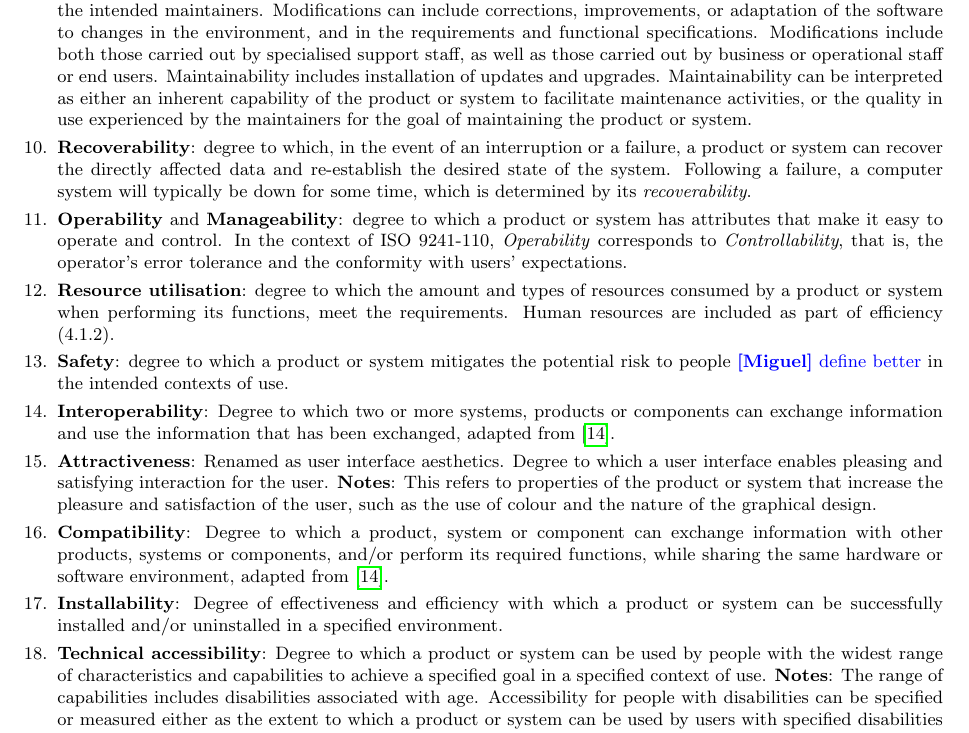
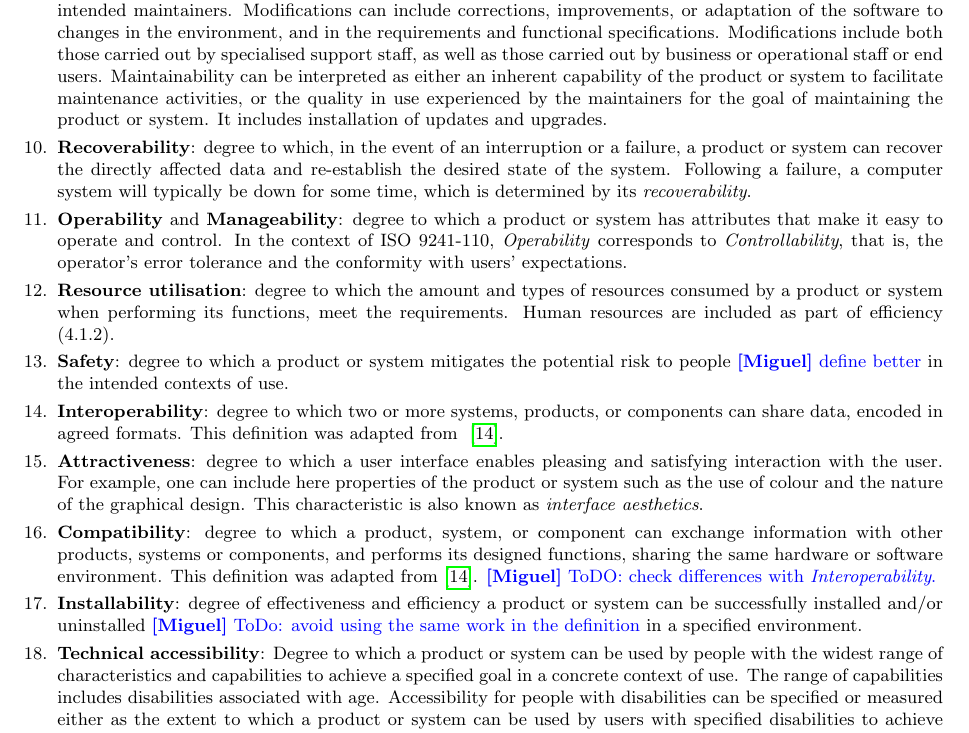
Before and after one commit to eosc-sq/ensure-sq, a LaTeX document (latex/main.tex, which reads latex/02-classification.tex): part of page 6 of 37, cut so that both start at the same text. Compiled offline with pdfLaTeX.

Commit message:
sync sec 2 from overleaf

```diff
--- a/latex/02-classification.tex
+++ b/latex/02-classification.tex
@@ -112,7 +112,7 @@ We ended up with a list of 25 significant quality characteristics from the three
     \end{itemize}
     \miguel{What are these numbers?}% Security contributes to trust (4.1.3.2).
 
-    \item \textbf{Maintainability}: degree of effectiveness and efficiency with which a product or system can be modified by the intended maintainers. Modifications can include corrections, improvements, or adaptation of the software to changes in the environment, and in the requirements and functional specifications. Modifications include both those carried out by specialised support staff, as well as those carried out by business or operational staff or end users. Maintainability includes installation of updates and upgrades. Maintainability can be interpreted as either an inherent capability of the product or system to facilitate maintenance activities, or the quality in use experienced by the maintainers for the goal of maintaining the product or system.
+    \item \textbf{Maintainability}: degree of effectiveness and efficiency with which a product or system can be modified by the intended maintainers. Modifications can include corrections, improvements, or adaptation of the software to changes in the environment, and in the requirements and functional specifications. Modifications include both those carried out by specialised support staff, as well as those carried out by business or operational staff or end users. Maintainability can be interpreted as either an inherent capability of the product or system to facilitate maintenance activities, or the quality in use experienced by the maintainers for the goal of maintaining the product or system. It includes installation of updates and upgrades.
 
     \item \textbf{Recoverability}: degree to which, in the event of an interruption or a failure, a product or system can recover the directly affected data and re-establish the desired state of the system. Following a failure, a computer system will typically be down for some time, which is determined by its \textit{recoverability}.
 
@@ -122,15 +122,15 @@ We ended up with a list of 25 significant quality characteristics from the three
 
     \item \textbf{Safety}: degree to which a product or system mitigates the potential risk to people \miguel{define better} in the intended contexts of use.
 
-    \item \textbf{Interoperability}: Degree to which two or more systems, products or components can exchange information and use the information that has been exchanged, adapted from \cite{iso_central_secretary_isoiecieee_2010}.
+    \item \textbf{Interoperability}: degree to which two or more systems, products, or components can share data, encoded in agreed formats. This definition was adapted from ~\cite{iso_central_secretary_isoiecieee_2010}.
 
-    \item \textbf{Attractiveness}: Renamed as user interface aesthetics. Degree to which a user interface enables pleasing and satisfying interaction for the user. \textbf{Notes}: This refers to properties of the product or system that increase the pleasure and satisfaction of the user, such as the use of colour and the nature of the graphical design.
+    \item \textbf{Attractiveness}: degree to which a user interface enables pleasing and satisfying interaction with the user. For example, one can include here properties of the product or system such as the use of colour and the nature of the graphical design. This characteristic is also known as \textit{interface aesthetics}.
 
-    \item \textbf{Compatibility}: Degree to which a product, system or component can exchange information with other products, systems or components, and/or perform its required functions, while sharing the same hardware or software environment, adapted from \cite{iso_central_secretary_isoiecieee_2010}.
+    \item \textbf{Compatibility}: degree to which a product, system, or component can exchange information with other products, systems or components, and performs its designed functions, sharing the same hardware or software environment. This definition was adapted from~\cite{iso_central_secretary_isoiecieee_2010}. \miguel{ToDO: check differences with \textit{Interoperability}.}
 
-    \item \textbf{Installability}: Degree of effectiveness and efficiency with which a product or system can be successfully installed and/or uninstalled in a specified environment.
+    \item \textbf{Installability}: degree of effectiveness and efficiency a product or system can be successfully installed and/or uninstalled \miguel{ToDo: avoid using the same work in the definition} in a specified environment.
 
-    \item \textbf{Technical accessibility}: Degree to which a product or system can be used by people with the widest range of characteristics and capabilities to achieve a specified goal in a specified context of use. \textbf{Notes}: The range of capabilities includes disabilities associated with age. Accessibility for people with disabilities can be specified or measured either as the extent to which a product or system can be used by users with specified disabilities to achieve specified goals with effectiveness, efficiency, freedom from risk and satisfaction in a specified context of use, or by the presence of product properties that support accessibility.
+    \item \textbf{Technical accessibility}: Degree to which a product or system can be used by people with the widest range of characteristics and capabilities to achieve a specified goal in a concrete context of use. The range of capabilities includes disabilities associated with age. Accessibility for people with disabilities can be specified or measured either as the extent to which a product or system can be used by users with specified disabilities to achieve specified goals with effectiveness, efficiency, freedom from risk and satisfaction in a specified context of use, or by the presence of product properties that support accessibility.
 
     \item \textbf{Portability / Adaptability}: Degree of effectiveness and efficiency with which a system, product, or component can be transferred from one hardware, software or other operational or usage environment to another, adapted from \cite{iso_central_secretary_isoiecieee_2010}. \textbf{Notes}: Portability can be interpreted as either an inherent capability of the product or system to facilitate porting activities, or the quality in use experienced for the goal of porting the product or system.
 
```
